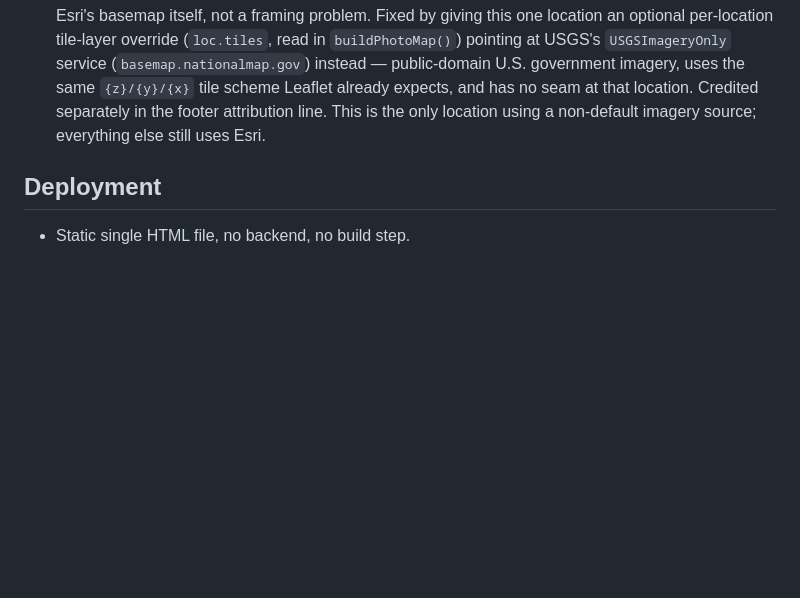
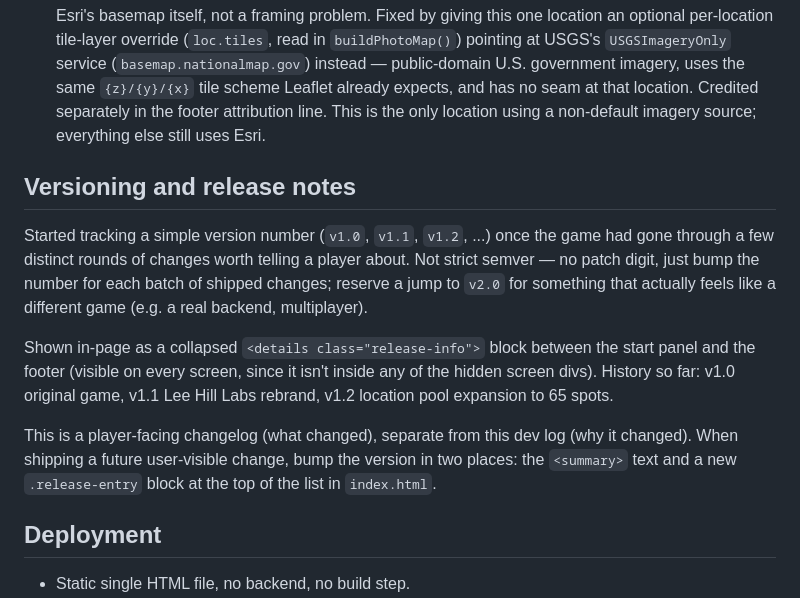
Before and after one commit to jselliott85/colorado-compass, a Markdown page: DEVLOG.md, the part around the change. Drawn GitHub-style; blank space fills up the shorter version.

Commit message:
Document versioning approach in dev log
Co-Authored-By: Claude Sonnet 5 <noreply@anthropic.com>

```diff
--- a/DEVLOG.md
+++ b/DEVLOG.md
@@ -87,6 +87,21 @@ straight append:
   seam at that location. Credited separately in the footer attribution line. This is the only
   location using a non-default imagery source; everything else still uses Esri.
 
+## Versioning and release notes
+
+Started tracking a simple version number (`v1.0`, `v1.1`, `v1.2`, ...) once the game had gone
+through a few distinct rounds of changes worth telling a player about. Not strict semver — no
+patch digit, just bump the number for each batch of shipped changes; reserve a jump to `v2.0` for
+something that actually feels like a different game (e.g. a real backend, multiplayer).
+
+Shown in-page as a collapsed `<details class="release-info">` block between the start panel and
+the footer (visible on every screen, since it isn't inside any of the hidden screen divs). History
+so far: v1.0 original game, v1.1 Lee Hill Labs rebrand, v1.2 location pool expansion to 65 spots.
+
+This is a player-facing changelog (what changed), separate from this dev log (why it changed).
+When shipping a future user-visible change, bump the version in two places: the `<summary>` text
+and a new `.release-entry` block at the top of the list in `index.html`.
+
 ## Deployment
 
 - Static single HTML file, no backend, no build step.
```
